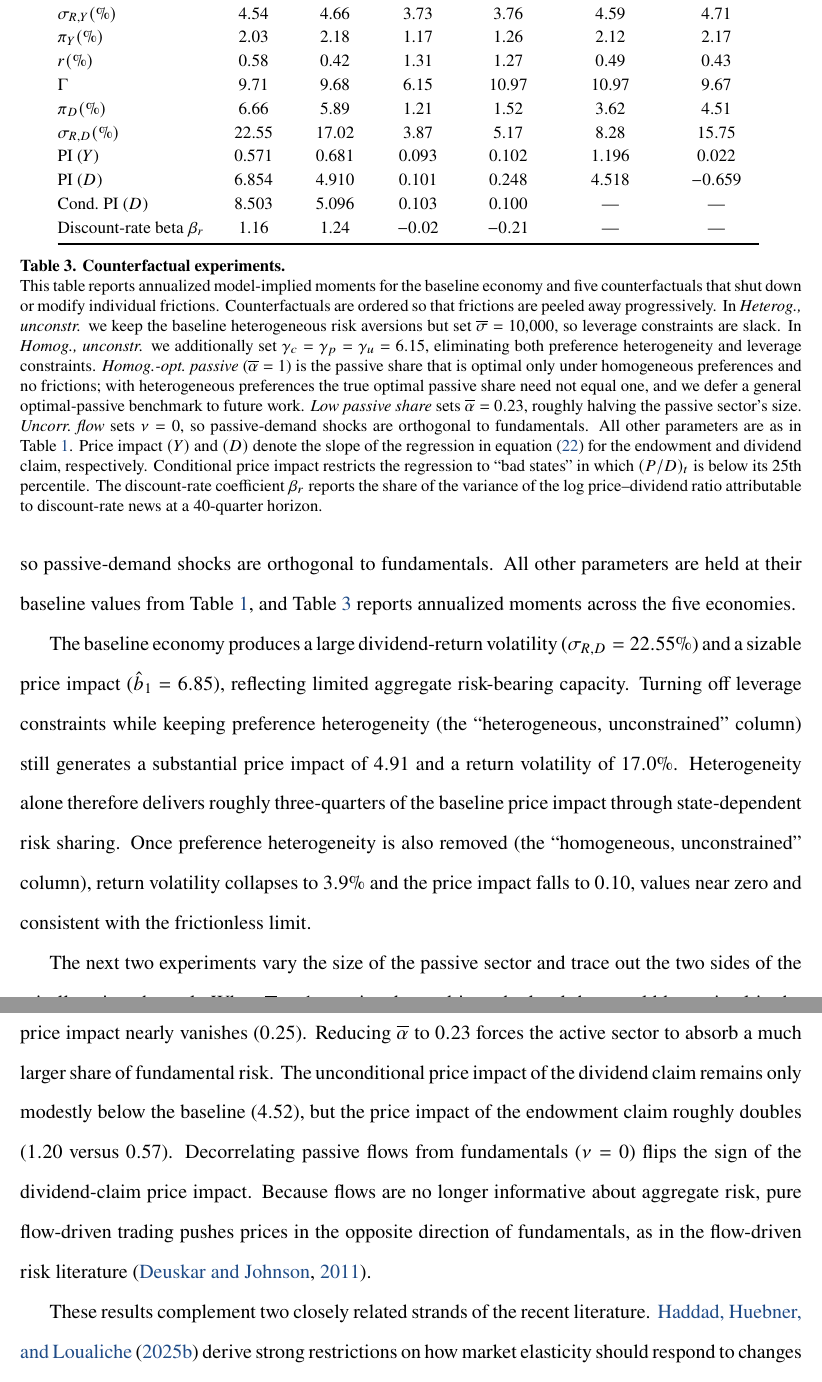
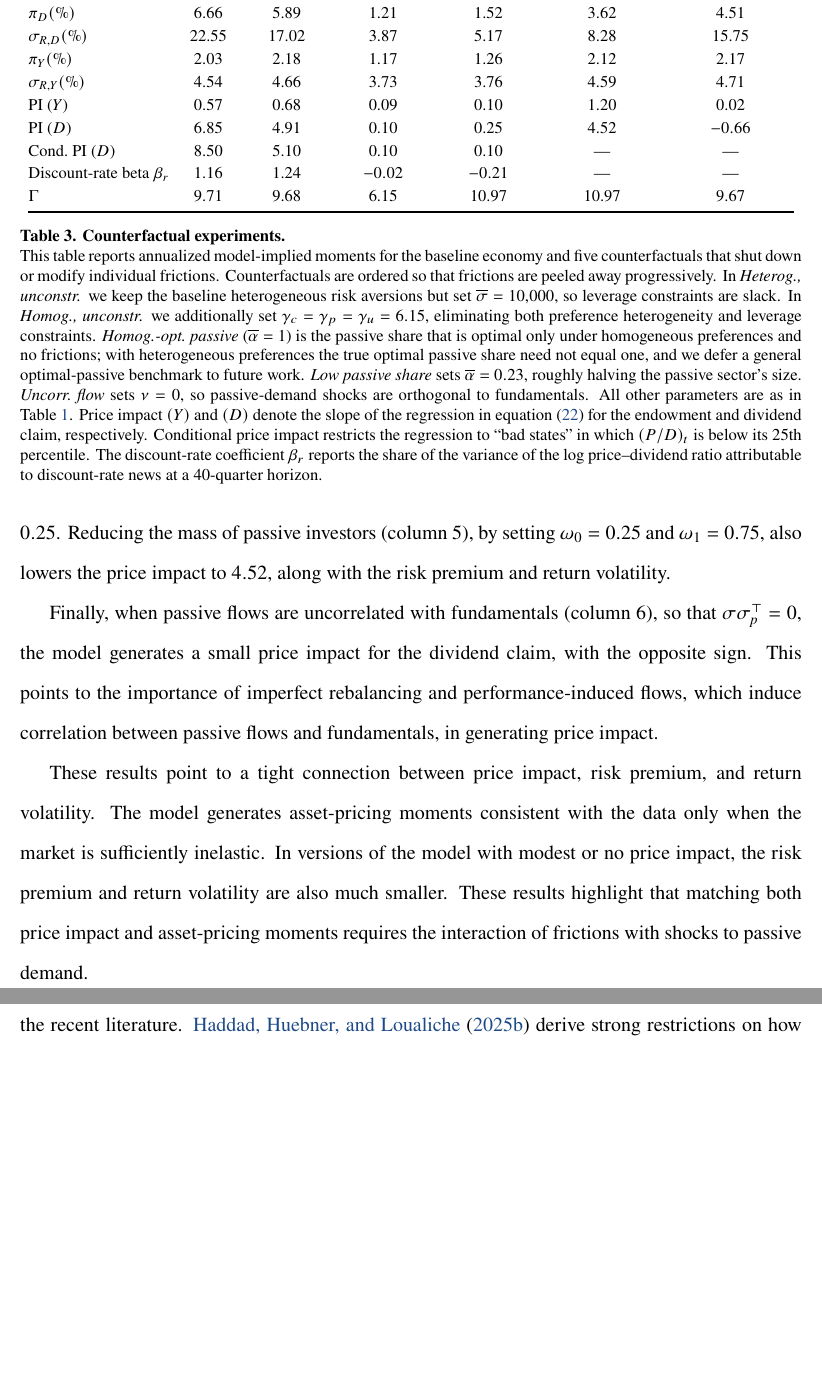
Before and after one commit to dejanirsilva/DissectingAggregateElasticity, a LaTeX paper (paper/DGKLS.tex, which reads paper/tables/counterfactuals.tex): two parts of pages 47 and 48 of 95, joined at a grey line, cut so that both start at the same text, the shorter picture padded with empty space. The pictures show the PDF file paper/DGKLS.pdf that the author committed with the source.

Commit message:
Update discussion of counterfactuals

```diff
--- a/paper/DGKLS.tex
+++ b/paper/DGKLS.tex
@@ -1648 +1638,0 @@ We plan to report that benchmark in a later version.}
-All other parameters are held at their baseline values from Table~\ref{tab:calib}, and Table~\ref{tab:counterfactual_comparison} reports annualized moments across the five economies.
@@ -1649,7 +1649,29 @@ All other parameters are held at their baseline values from Table~\ref{tab:calib
+Reducing the mass of passive investors (column~5), by setting $\omega_0=0.25$ and $\omega_1=0.75$, also lowers the price impact to $4.52$, along with the risk premium and return volatility.
+
+Finally, when passive flows are uncorrelated with fundamentals (column~6), so that $\sigma\sigma_p^\top=0$, the model generates a small price impact for the dividend claim, with the opposite sign.
+This points to the importance of imperfect rebalancing and performance-induced flows, which induce correlation between passive flows and fundamentals, in generating price impact.
+
+These results point to a tight connection between price impact, risk premium, and return volatility.
+The model generates asset-pricing moments consistent with the data only when the market is sufficiently inelastic.
+In versions of the model with modest or no price impact, the risk premium and return volatility are also much smaller.
+These results highlight that matching both price impact and asset-pricing moments requires the interaction of frictions with shocks to passive demand.
+
+
+% In \textit{heterogeneous, unconstrained}, we keep the baseline heterogeneous risk aversions but set $\overline{\sigma}=10{,}000$, so leverage constraints are slack.
+% \textit{Homogeneous, unconstrained} additionally sets $\gamma_p=\gamma_c=\gamma_u=6.15$, eliminating both preference heterogeneity and the leverage constraint.
+% The remaining three experiments vary the passive-demand process.
+% \textit{Homog.-optimal passive share} sets $\overline{\alpha}$ to the average portfolio share implied by a version of the model where passive investors choose $\overline{\alpha}$ to the average value in an economy where passive investors can freely adjust their portfolios.
+
+% \footnote{Computing the optimal passive portfolio in the heterogeneous-preferences economy would require solving a version of the model in which the passive investor chooses $\overline{\alpha}$ to maximize its own objective.
+% We plan to report that benchmark in a later version.}
+% \textit{Low passive share} sets $\overline{\alpha}=0.23$, which halves the mass of the passive sector relative to the baseline.
+% \textit{Uncorrelated flow} sets $\nu=0$, so passive-demand shocks are orthogonal to fundamentals.
+% All other parameters are held at their baseline values from Table~\ref{tab:calib}, and Table~\ref{tab:counterfactual_comparison} reports annualized moments across the five economies.
+
 
 \begin{table}[!t]
     \centering
-    \resizebox{0.92\linewidth}{!}{\input{./tables/counterfactuals.tex}}
+    \resizebox{\linewidth}{!}{\input{./tables/counterfactuals.tex}}
     \vspace{2mm}
     \caption{\textbf{Counterfactual experiments.}\\
     This table reports annualized model-implied moments for the baseline economy and five counterfactuals that shut down or modify individual frictions.
@@ -1665,19 +1687,20 @@ All other parameters are held at their baseline values from Table~\ref{tab:calib
     The discount-rate coefficient $\beta_r$ reports the share of the variance of the log price--dividend ratio attributable to discount-rate news at a $40$-quarter horizon.}\label{tab:counterfactual_comparison}
 \end{table}
 
-The baseline economy produces a large dividend-return volatility ($\sigma_{R,D}=22.55\%$) and a sizable price impact ($\hat{b}_1=6.85$), reflecting limited aggregate risk-bearing capacity.
-Turning off leverage constraints while keeping preference heterogeneity (the ``heterogeneous, unconstrained'' column) still generates a substantial price impact of $4.91$ and a return volatility of $17.0\%$.
-Heterogeneity alone therefore delivers roughly three-quarters of the baseline price impact through state-dependent risk sharing.
-Once preference heterogeneity is also removed (the ``homogeneous, unconstrained'' column), return volatility collapses to $3.9\%$ and the price impact falls to $0.10$, values near zero and consistent with the frictionless limit.
-
-The next two experiments vary the size of the passive sector and trace out the two sides of the misallocation channel.
-When $\overline{\alpha}=1$, passive demand is at the level that would be optimal in the homogeneous-preferences economy, constraints and heterogeneity are effectively muted, and the price impact nearly vanishes ($0.25$).
-Reducing $\overline{\alpha}$ to $0.23$ forces the active sector to absorb a much larger share of fundamental risk.
-The unconditional price impact of the dividend claim remains only modestly below the baseline ($4.52$), but the price impact of the endowment claim roughly doubles ($1.20$ versus $0.57$).
-Decorrelating passive flows from fundamentals ($\nu=0$) flips the sign of the dividend-claim price impact.
-Because flows are no longer informative about aggregate risk, pure flow-driven trading pushes prices in the opposite direction of fundamentals, as in the flow-driven risk literature \citep{Deuskar/Johnson/2011}.
-
-These results complement two closely related strands of the recent literature.
+% The baseline economy produces a large dividend-return volatility ($\sigma_{R,D}=22.55\%$) and a sizable price impact ($\hat{b}_1=6.85$), reflecting limited aggregate risk-bearing capacity.
+% Turning off leverage constraints while keeping preference heterogeneity (the ``heterogeneous, unconstrained'' column) still generates a substantial price impact of $4.91$ and a return volatility of $17.0\%$.
+% Heterogeneity alone therefore delivers roughly three-quarters of the baseline price impact through state-dependent risk sharing.
+% Once preference heterogeneity is also removed (the ``homogeneous, unconstrained'' column), return volatility collapses to $3.9\%$ and the price impact falls to $0.10$, values near zero and consistent with the frictionless limit.
+
+% The next two experiments vary the size of the passive sector and trace out the two sides of the misallocation channel.
+% When $\overline{\alpha}=1$, passive demand is at the level that would be optimal in the homogeneous-preferences economy, constraints and heterogeneity are effectively muted, and the price impact nearly vanishes ($0.25$).
+% Reducing $\overline{\alpha}$ to $0.23$ forces the active sector to absorb a much larger share of fundamental risk.
+% The unconditional price impact of the dividend claim remains only modestly below the baseline ($4.52$), but the price impact of the endowment claim roughly doubles ($1.20$ versus $0.57$).
+% Decorrelating passive flows from fundamentals ($\nu=0$) flips the sign of the dividend-claim price impact.
+% Because flows are no longer informative about aggregate risk, pure flow-driven trading pushes prices in the opposite direction of fundamentals, as in the flow-driven risk literature \citep{Deuskar/Johnson/2011}.
+
+
+\paragraph{Passive demand and market elasticity.} These results complement two closely related strands of the recent literature.
 \citet{HHM/2021} derive strong restrictions on how market elasticity should respond to changes in the mass of passive investors under competitive price-taking, and show that the empirical response is inconsistent with a fully competitive market.
 This points to limits on intermediation and on effective risk-bearing capacity.
 Our ``low passive share'' and ``homog.-optimal passive'' experiments provide a structural counterpart: moving along the $\overline{\alpha}$ dimension traces out how aggregate price impact depends on the size of the passive sector, and the non-monotonic response of return volatility across columns indicates that a larger passive sector need not raise price impact once the active sector is near its efficient portfolio.
--- a/paper/tables/counterfactuals.tex
+++ b/paper/tables/counterfactuals.tex
@@ -7,6 +6,2 @@
-& \makecell{Homog.,\\unconstr.}
-& \makecell{Passive-eff.\\$\overline{\alpha}=1$}
-& \makecell{Low-passive\\$\overline{\alpha}=0.23$}
-& \makecell{Uncorr.\ flow\\$\nu=0$} \\ \midrule
-$\sigma_{R,Y} (\%)$       & 4.54   & 4.66   & 3.73   & 3.76   & 4.59   & 4.71   \\
-$\pi_Y (\%)$              & 2.03   & 2.18   & 1.17   & 1.26   & 2.12   & 2.17   \\
+& \makecell{No leverage\\constraints}
+& \makecell{No preference\\heterogeneity}
@@ -13,8 +11,9 @@ $\pi_Y (\%)$              & 2.03   & 2.18   & 1.17   & 1.26   & 2.12   & 2.17
 $r (\%)$                  & 0.58   & 0.42   & 1.31   & 1.27   & 0.49   & 0.43   \\
-$\Gamma$                        & 9.71   & 9.68   & 6.15   & 10.97  & 10.97  & 9.67   \\
 $\pi_D (\%)$              & 6.66   & 5.89   & 1.21   & 1.52   & 3.62   & 4.51   \\
 $\sigma_{R,D} (\%)$       & 22.55  & 17.02  & 3.87   & 5.17   & 8.28   & 15.75  \\
-PI ($Y$)                  & 0.571  & 0.681  & 0.093  & 0.102  & 1.196  & 0.022  \\
-PI ($D$)                  & 6.854  & 4.910  & 0.101  & 0.248  & 4.518  & $-0.659$ \\
-Cond.\ PI ($D$)           & 8.503  & 5.096  & 0.103  & 0.100  & \textemdash & \textemdash\\
+$\pi_Y (\%)$              & 2.03   & 2.18   & 1.17   & 1.26   & 2.12   & 2.17   \\
+$\sigma_{R,Y} (\%)$       & 4.54   & 4.66   & 3.73   & 3.76   & 4.59   & 4.71   \\
+PI ($Y$)                  & 0.57   & 0.68   & 0.09   & 0.10   & 1.20   & 0.02   \\
+PI ($D$)                  & 6.85   & 4.91   & 0.10   & 0.25   & 4.52   & $-0.66$ \\
+Cond.\ PI ($D$)           & 8.50   & 5.10   & 0.10   & 0.10   & \textemdash & \textemdash\\
 Discount-rate beta $\beta_r$ & 1.16   & 1.24   & $-0.02$ & $-0.21$ & \textemdash & \textemdash \\
```
Also changed, not shown: paper/tables/simulation.tex (+14 -14 lines), paper/DGKLS.pdf, paper/DGKLS.tex (19 more changed lines), paper/tables/counterfactuals.tex (7 more changed lines).
